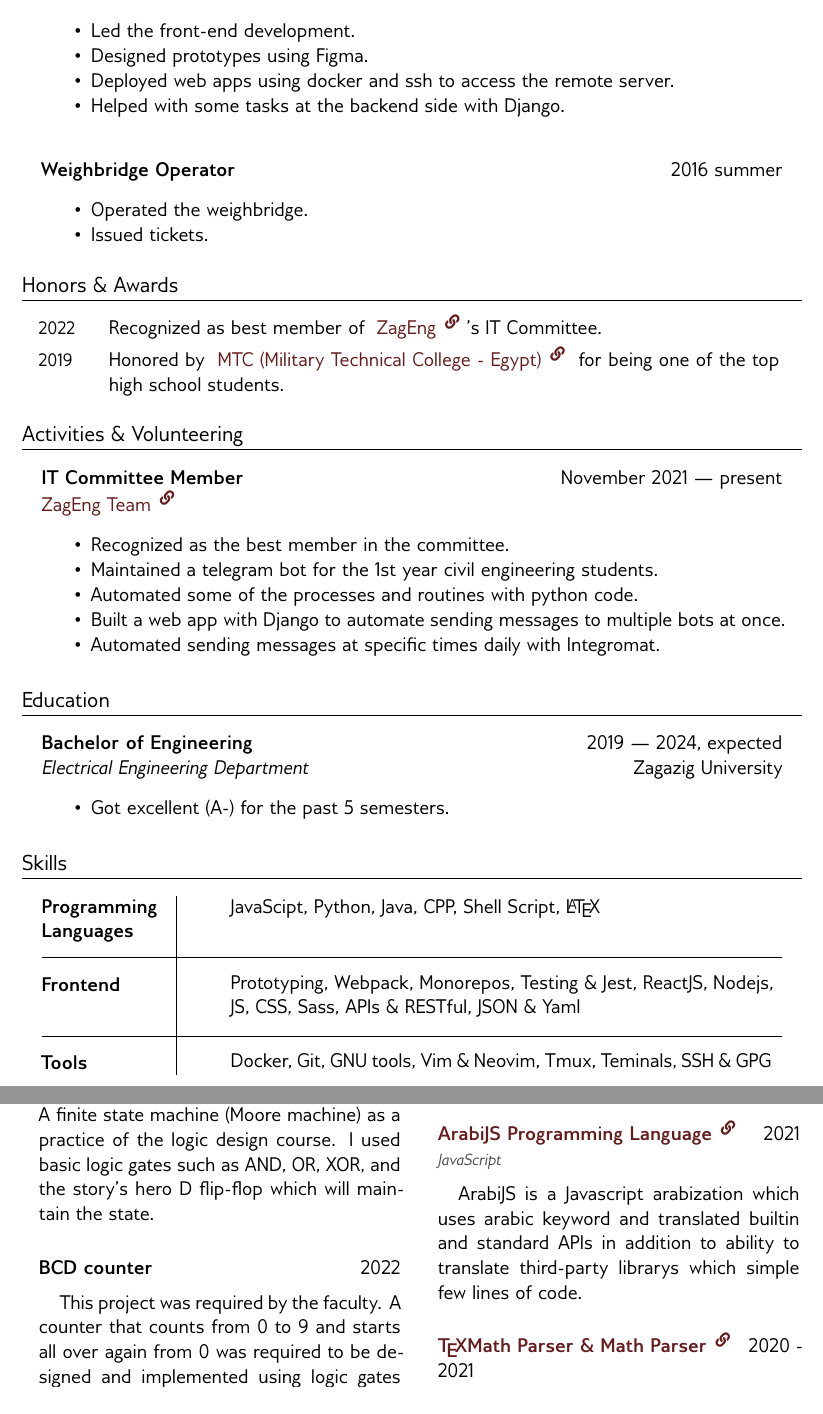
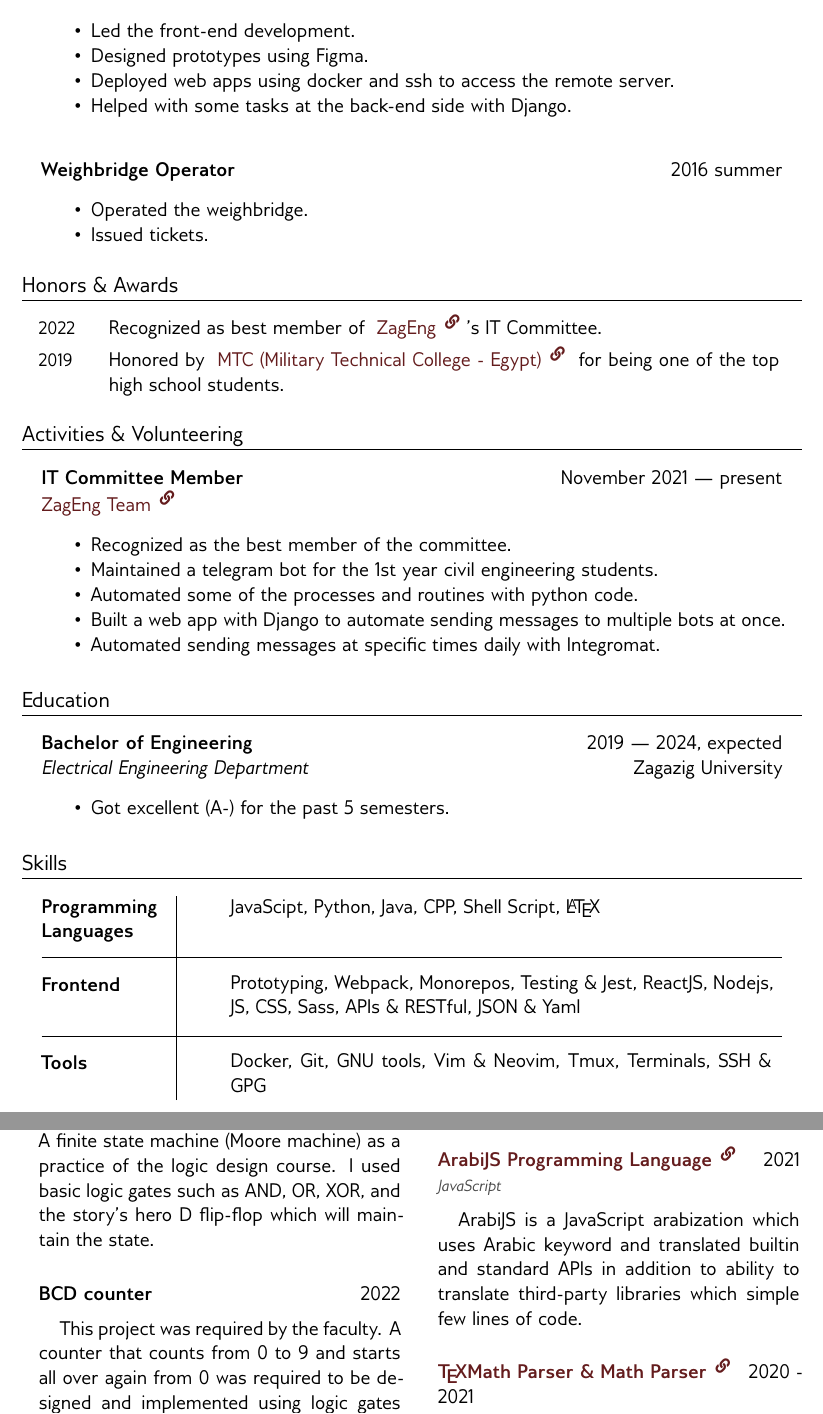
Before and after one commit to MuhammadSawalhy/cv, a LaTeX document (template.tex): two parts of pages 1 and 2 of 2, joined at a grey line, cut so that both start at the same text. Compiled offline with XeLaTeX.

Commit message:
fix some typos

```diff
--- a/template.tex
+++ b/template.tex
@@ -74,7 +74,7 @@ Abou-Kabir {\large\textperiodcentered} Ash-Sharkia {\large\textperiodcentered} E
     \item Led the front-end development.
     \item Designed prototypes using Figma.
     \item Deployed web apps using docker and ssh to access the remote server.
-    \item Helped with some tasks at the backend side with Django.
+    \item Helped with some tasks at the back-end side with Django. % TODO: find a better way to do this
     \end{items}
 }
 
@@ -118,7 +118,7 @@ Abou-Kabir {\large\textperiodcentered} Ash-Sharkia {\large\textperiodcentered} E
         organization=\linkage{https://www.linkedin.com/company/zagengfamily/}{ZagEng Team},
     ]{
         \begin{items}
-        \item Recognized as the best member in the committee.
+        \item Recognized as the best member of the committee.
         \item Maintained a telegram bot for the 1st year civil engineering students.
         \item Automated some of the processes and routines with python code.
         \item Built a web app with Django to automate sending messages to multiple bots at once.
@@ -166,7 +166,7 @@ Abou-Kabir {\large\textperiodcentered} Ash-Sharkia {\large\textperiodcentered} E
     \\[-2mm] \hline \\[-2mm]
 
     \parbox{2.4cm}{Tools}
-    & Docker, Git, GNU tools, Vim \& Neovim, Tmux, Teminals, SSH \& GPG
+    & Docker, Git, GNU tools, Vim \& Neovim, Tmux, Terminals, SSH \& GPG
 \end{tabularx}
 
 %-------------------------------------------
@@ -244,7 +244,7 @@ Abou-Kabir {\large\textperiodcentered} Ash-Sharkia {\large\textperiodcentered} E
             techs={JavaScript},
             url=https://github.com/arabi-js/arabi,
         ]{
-            ArabiJS is a Javascript arabization which uses arabic keyword and translated builtin and standard APIs in addition to ability to translate third-party librarys which simple few lines of code.
+            ArabiJS is a JavaScript arabization which uses Arabic keyword and translated builtin and standard APIs in addition to ability to translate third-party libraries which simple few lines of code.
         }
 
         \project[
```
